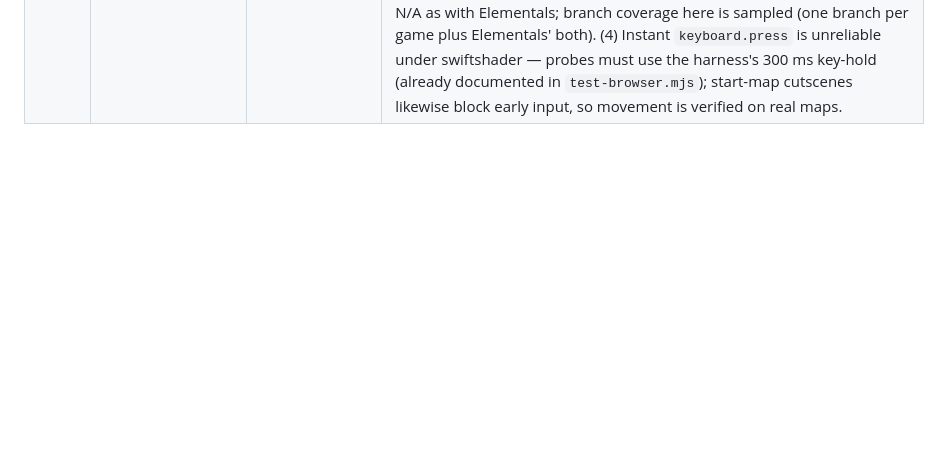
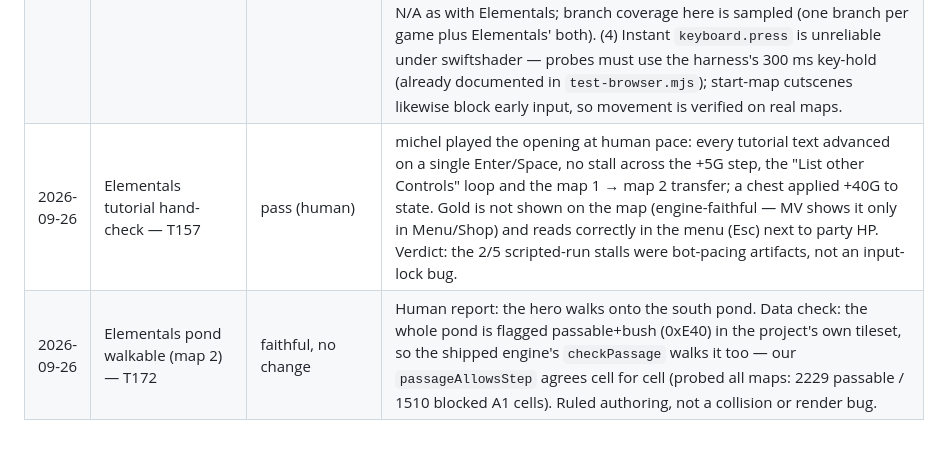
Before and after one commit to datamoc/mwgp, a Markdown page: docs/play-checklist.md, the part around the change. Rendered like a GitHub page; blank space fills up the shorter version.

```diff
--- a/docs/play-checklist.md
+++ b/docs/play-checklist.md
@@ -154,3 +154,5 @@ the corresponding manual playthrough.
 | 2026-09-26 | Audio programmatic check (4 remaining games) — T113 | pass (programmatic) | Against the live player: BGM, BGS, ME and SE all start (active node sets observed per kind), boot autoplay verified (Way of Corruption's map BGM at position 1.02 s), both Pokemon Voids load and play MIDI "Battle Champion" through the shipped SoundFont (~0.8–1.0 s render), audio context `running`, zero load/format/missing warnings, 0 page errors; every manifest carries `assets.audio=true` (Voids ship no BGS; only Voids ship MIDI). The harness's per-game BGM/format gates passed (they would fail the run), but its `notes.slice(0, 2)` truncation (T158) hides those lines. Listening by ear stays residual for michel. |
 | 2026-09-26 | Compatibility banner review completed (all 5) — T113 | pass (browser + source) | Launch banners captured in the harness run match each manifest's `compatibility.commands`, with every entry justified at its classification source: Karryn 355/356 partial (bounded MV shim / unknown plugin APIs, comment at `buildCompatibilityReport` in `convert-mv.js`), its 2 loud `339`s are battle-only Transform Enemy with no commands entry by design; WoC 356/Quest partial (989); the Voids' partial codes are documented inline in `convert-rgss.js` (111 non-switch conditions, 122 operand kinds, 123 map/event context, 125 variable gold, 202 event-exchange, 204 battleback metadata) and the banner's failed/partial unit lists match `compatibility.scripts` (`BootStatement_435`, `RandomDungeon`, `EventIndicator`, `SpriteWindow_DebugVariables`, `PBAnimations`, `Game_FollowerFactory`); Elementals clean (57/57 supported, 0 plugins). Closes the review the 2026-09-26 reconversion reset. |
 | 2026-09-26 | T113 findings (gap list) | open, explicit | (1) Pokemon Void's trainer *battle* branch throws after its dialogue: `TypeError: GameData.TrainerType.exists is not a function` then an `is not iterable` follow-on — the battle half belongs to the battle-gate task; the dialogue half runs. (2) An `ask` with an empty prompt consumes one confirm before its choice list appears (`advance()` → `showChoices()`), a small flow difference from RPG Maker seen in all four choice probes. (3) No `cancelBranch` exists in any of the 5 manifests (MV cancelType never maps to one), so "cancel where allowed" is corpus-wide N/A as with Elementals; branch coverage here is sampled (one branch per game plus Elementals' both). (4) Instant `keyboard.press` is unreliable under swiftshader — probes must use the harness's 300 ms key-hold (already documented in `test-browser.mjs`); start-map cutscenes likewise block early input, so movement is verified on real maps. |
+| 2026-09-26 | Elementals tutorial hand-check — T157 | pass (human) | michel played the opening at human pace: every tutorial text advanced on a single Enter/Space, no stall across the +5G step, the "List other Controls" loop and the map 1 → map 2 transfer; a chest applied +40G to state. Gold is not shown on the map (engine-faithful — MV shows it only in Menu/Shop) and reads correctly in the menu (Esc) next to party HP. Verdict: the 2/5 scripted-run stalls were bot-pacing artifacts, not an input-lock bug. |
+| 2026-09-26 | Elementals pond walkable (map 2) — T172 | faithful, no change | Human report: the hero walks onto the south pond. Data check: the whole pond is flagged passable+bush (0xE40) in the project's own tileset, so the shipped engine's `checkPassage` walks it too — our `passageAllowsStep` agrees cell for cell (probed all maps: 2229 passable / 1510 blocked A1 cells). Ruled authoring, not a collision or render bug. |
```
Also changed, not shown: roadmap.md (+13 -0 lines).
